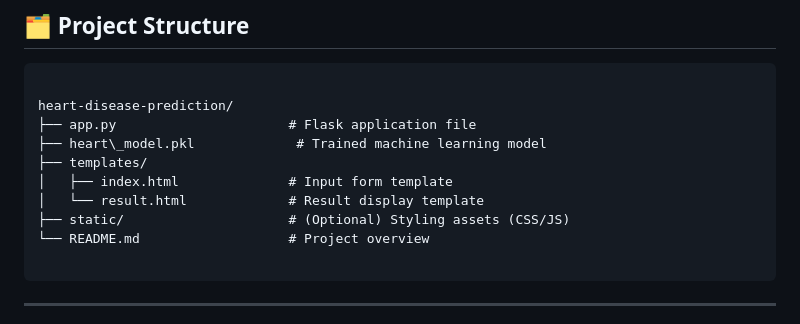
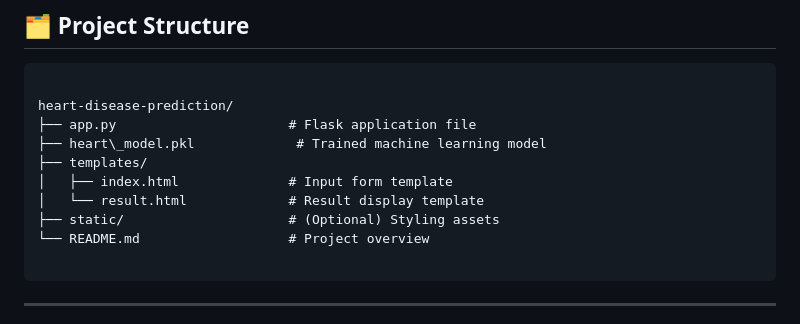
Before and after one commit to kartik10sharma/Heart_Disease, a Markdown page: README.md, the part around the change printed below. GitHub-like rendering.

`````diff
--- a/README.md
+++ b/README.md
@@ -47,7 +47,7 @@ heart-disease-prediction/
 ├── templates/
 │   ├── index.html              # Input form template
 │   └── result.html             # Result display template
-├── static/                     # (Optional) Styling assets (CSS/JS)
+├── static/                     # (Optional) Styling assets
 └── README.md                   # Project overview
 
 ````
`````
Also changed, not shown: other parts of README.md (+1 -4 lines).
